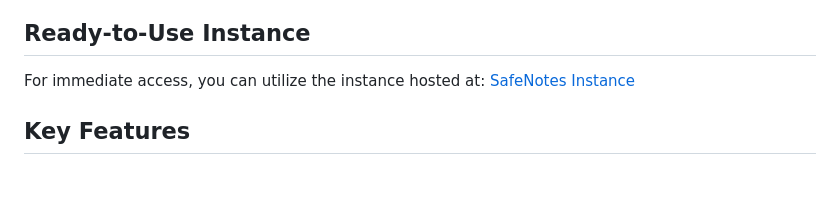
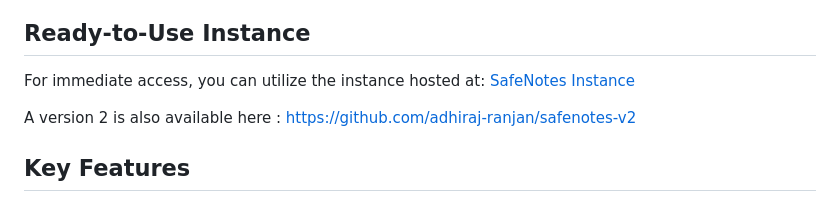
Before and after one commit to adhiraj-ranjan/safenotes, a Markdown page: README.md, the part around the change. Drawn GitHub-style; blank space fills up the shorter version.

```diff
--- a/README.md
+++ b/README.md
@@ -5,6 +5,9 @@ SafeNotes is a streamlined and open-source web application designed to facilitat
 ## Ready-to-Use Instance
 For immediate access, you can utilize the instance hosted at:
 [SafeNotes Instance](https://safenotes-v1.itertools.repl.co)
+
+A version 2 is also available here :
+https://github.com/adhiraj-ranjan/safenotes-v2
 
 ## Key Features
 - User-Friendly Interface: SafeNotes offers an uncomplicated user interface that makes note creation, viewing, and editing a seamless experience.
```
